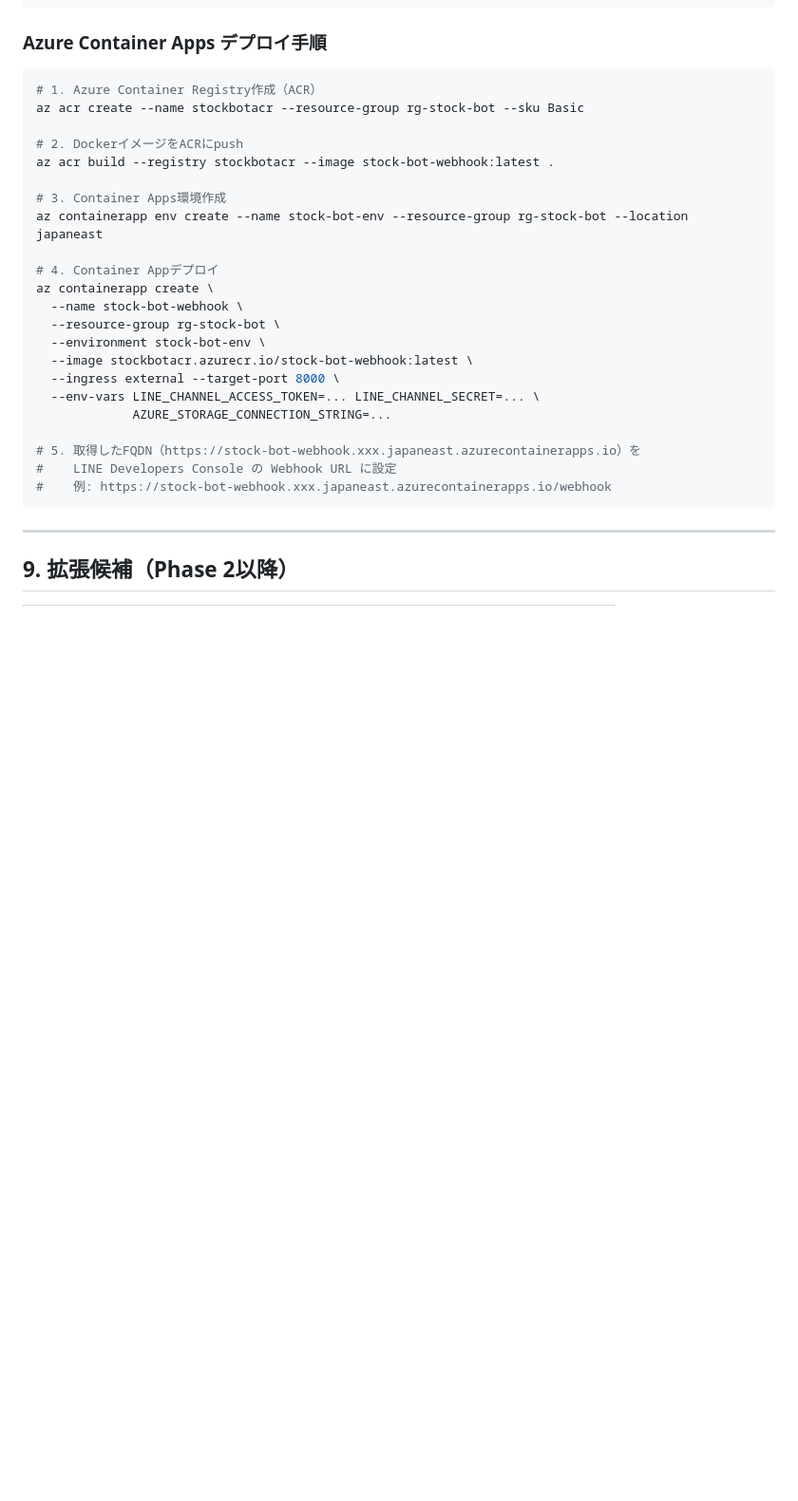
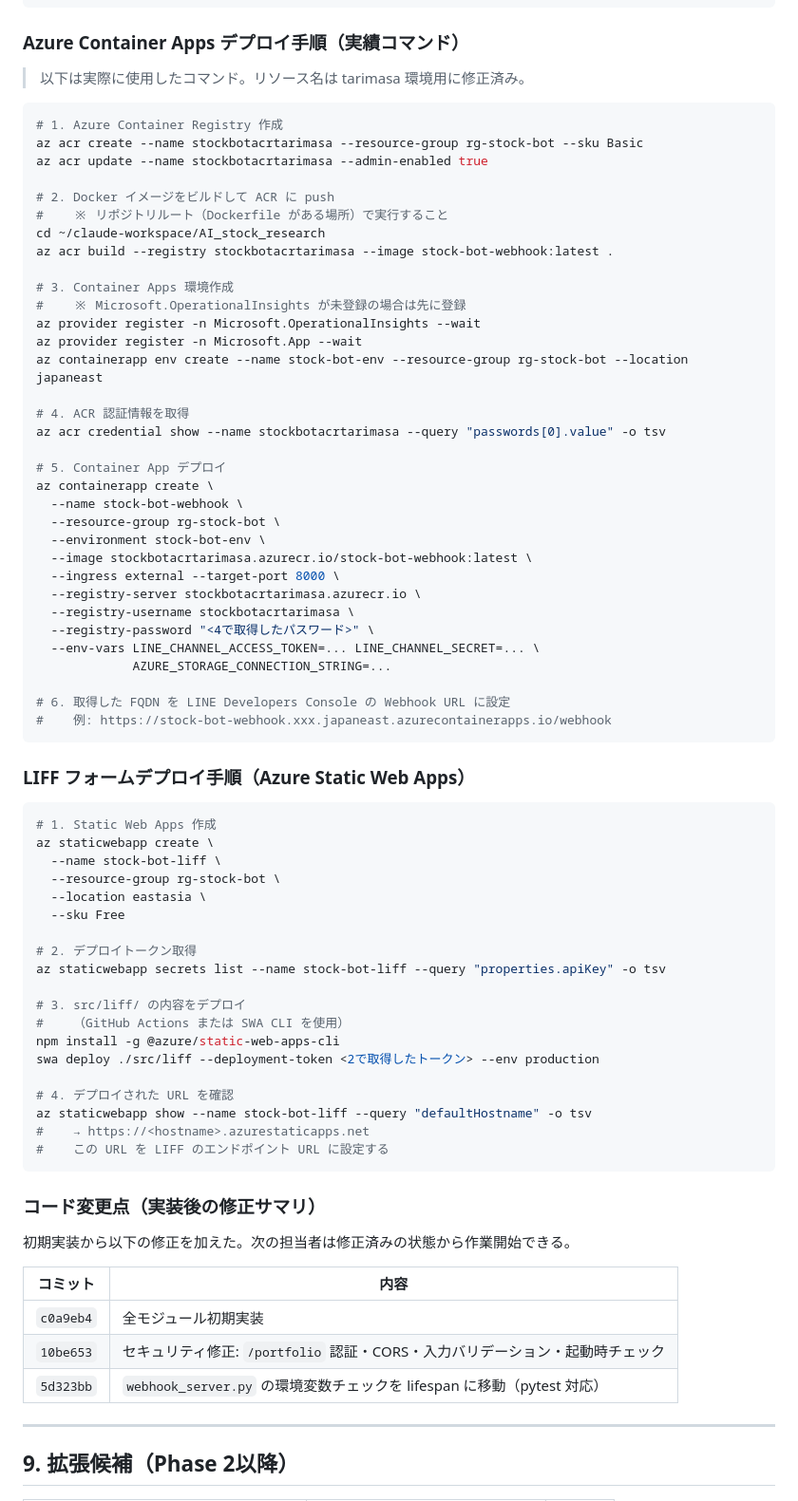
Before and after one commit to tarimasa/AI_stock_research, a Markdown page: ARCHITECTURE.md, the part around one of its changes. Shown at 95% size. Drawn GitHub-style; blank space fills up the shorter version.

Commit message:
docs: ARCHITECTURE.md に進捗状況と実績コマンドを追記
- セクション8「セットアップ進捗状況」を追加
  - 完了済み/残作業をテーブルで整理
  - Windows WSL での引き継ぎ向けメモを記載
- Azure コマンドを実際のリソース名（stockbotacrtarimasa 等）に修正
- LIFF フォームの Static Web Apps デプロイ手順を追加
- コード変更点のコミットサマリを追記

https://claude.ai/code/session_01QFcZj2gMQXptRNk2ZM7Vgu

````diff
--- a/ARCHITECTURE.md
+++ b/ARCHITECTURE.md
@@ -986,32 +1017,79 @@ portfolio_store.pyはローカルファイルフォールバックで動作確
    → LIFF_URL = https://liff.line.me/<LIFF_ID>
 ```
 
-### Azure Container Apps デプロイ手順
+### Azure Container Apps デプロイ手順（実績コマンド）
+
+> 以下は実際に使用したコマンド。リソース名は tarimasa 環境用に修正済み。
 
 ```bash
-# 1. Azure Container Registry作成（ACR）
-az acr create --name stockbotacr --resource-group rg-stock-bot --sku Basic
+# 1. Azure Container Registry 作成
+az acr create --name stockbotacrtarimasa --resource-group rg-stock-bot --sku Basic
+az acr update --name stockbotacrtarimasa --admin-enabled true
 
-# 2. DockerイメージをACRにpush
-az acr build --registry stockbotacr --image stock-bot-webhook:latest .
+# 2. Docker イメージをビルドして ACR に push
+#    ※ リポジトリルート（Dockerfile がある場所）で実行すること
+cd ~/claude-workspace/AI_stock_research
+az acr build --registry stockbotacrtarimasa --image stock-bot-webhook:latest .
 
-# 3. Container Apps環境作成
+# 3. Container Apps 環境作成
+#    ※ Microsoft.OperationalInsights が未登録の場合は先に登録
+az provider register -n Microsoft.OperationalInsights --wait
+az provider register -n Microsoft.App --wait
 az containerapp env create --name stock-bot-env --resource-group rg-stock-bot --location japaneast
 
-# 4. Container Appデプロイ
+# 4. ACR 認証情報を取得
+az acr credential show --name stockbotacrtarimasa --query "passwords[0].value" -o tsv
+
+# 5. Container App デプロイ
 az containerapp create \
   --name stock-bot-webhook \
   --resource-group rg-stock-bot \
   --environment stock-bot-env \
-  --image stockbotacr.azurecr.io/stock-bot-webhook:latest \
+  --image stockbotacrtarimasa.azurecr.io/stock-bot-webhook:latest \
   --ingress external --target-port 8000 \
+  --registry-server stockbotacrtarimasa.azurecr.io \
+  --registry-username stockbotacrtarimasa \
+  --registry-password "<4で取得したパスワード>" \
   --env-vars LINE_CHANNEL_ACCESS_TOKEN=... LINE_CHANNEL_SECRET=... \
              AZURE_STORAGE_CONNECTION_STRING=...
 
-# 5. 取得したFQDN（https://stock-bot-webhook.xxx.japaneast.azurecontainerapps.io）を
-#    LINE Developers Console の Webhook URL に設定
+# 6. 取得した FQDN を LINE Developers Console の Webhook URL に設定
 #    例: https://stock-bot-webhook.xxx.japaneast.azurecontainerapps.io/webhook
 ```
+
+### LIFF フォームデプロイ手順（Azure Static Web Apps）
+
+```bash
+# 1. Static Web Apps 作成
+az staticwebapp create \
+  --name stock-bot-liff \
+  --resource-group rg-stock-bot \
+  --location eastasia \
+  --sku Free
+
+# 2. デプロイトークン取得
+az staticwebapp secrets list --name stock-bot-liff --query "properties.apiKey" -o tsv
+
+# 3. src/liff/ の内容をデプロイ
+#    （GitHub Actions または SWA CLI を使用）
+npm install -g @azure/static-web-apps-cli
+swa deploy ./src/liff --deployment-token <2で取得したトークン> --env production
+
+# 4. デプロイされた URL を確認
+az staticwebapp show --name stock-bot-liff --query "defaultHostname" -o tsv
+#    → https://<hostname>.azurestaticapps.net
+#    この URL を LIFF のエンドポイント URL に設定する
+```
+
+### コード変更点（実装後の修正サマリ）
+
+初期実装から以下の修正を加えた。次の担当者は修正済みの状態から作業開始できる。
+
+| コミット | 内容 |
+|---------|------|
+| `c0a9eb4` | 全モジュール初期実装 |
+| `10be653` | セキュリティ修正: `/portfolio` 認証・CORS・入力バリデーション・起動時チェック |
+| `5d323bb` | `webhook_server.py` の環境変数チェックを lifespan に移動（pytest 対応）|
 
 -----
 
````
Also changed, not shown: other parts of ARCHITECTURE.md (+33 -2 lines).
